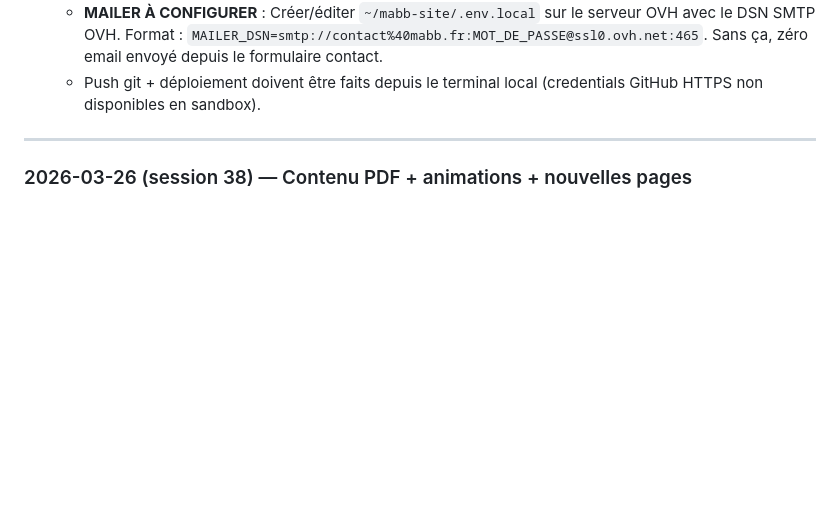
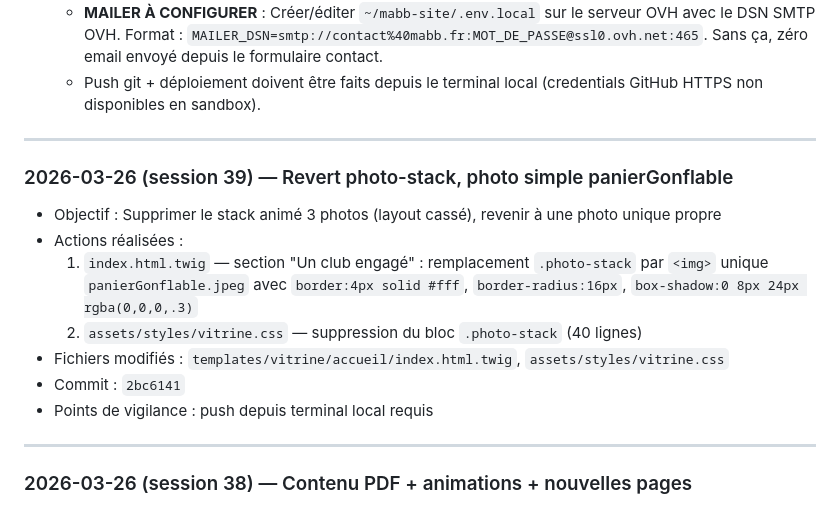
Before and after one commit to Clavelclams/mabb-site, a Markdown page: instruction/13_CLAUDE_LOG.md, the part around the change. Rendered like a GitHub page; blank space fills up the shorter version.

Commit message:
docs: CLAUDE_LOG session 39
Co-Authored-By: Claude Sonnet 4.6 <noreply@anthropic.com>

```diff
--- a/instruction/13_CLAUDE_LOG.md
+++ b/instruction/13_CLAUDE_LOG.md
@@ -1025,6 +1025,18 @@
 
 ---
 
+### 2026-03-26 (session 39) — Revert photo-stack, photo simple panierGonflable
+
+- Objectif : Supprimer le stack animé 3 photos (layout cassé), revenir à une photo unique propre
+- Actions réalisées :
+  1. `index.html.twig` — section "Un club engagé" : remplacement `.photo-stack` par `<img>` unique `panierGonflable.jpeg` avec `border:4px solid #fff`, `border-radius:16px`, `box-shadow:0 8px 24px rgba(0,0,0,.3)`
+  2. `assets/styles/vitrine.css` — suppression du bloc `.photo-stack` (40 lignes)
+- Fichiers modifiés : `templates/vitrine/accueil/index.html.twig`, `assets/styles/vitrine.css`
+- Commit : `2bc6141`
+- Points de vigilance : push depuis terminal local requis
+
+---
+
 ### 2026-03-26 (session 38) — Contenu PDF + animations + nouvelles pages
 
 - Objectif : Intégrer les données des PDFs (Bilan 2025 + PV AG 2026), animer la home, créer la page Nos Victoires, enrichir la Cité Éducative
```
